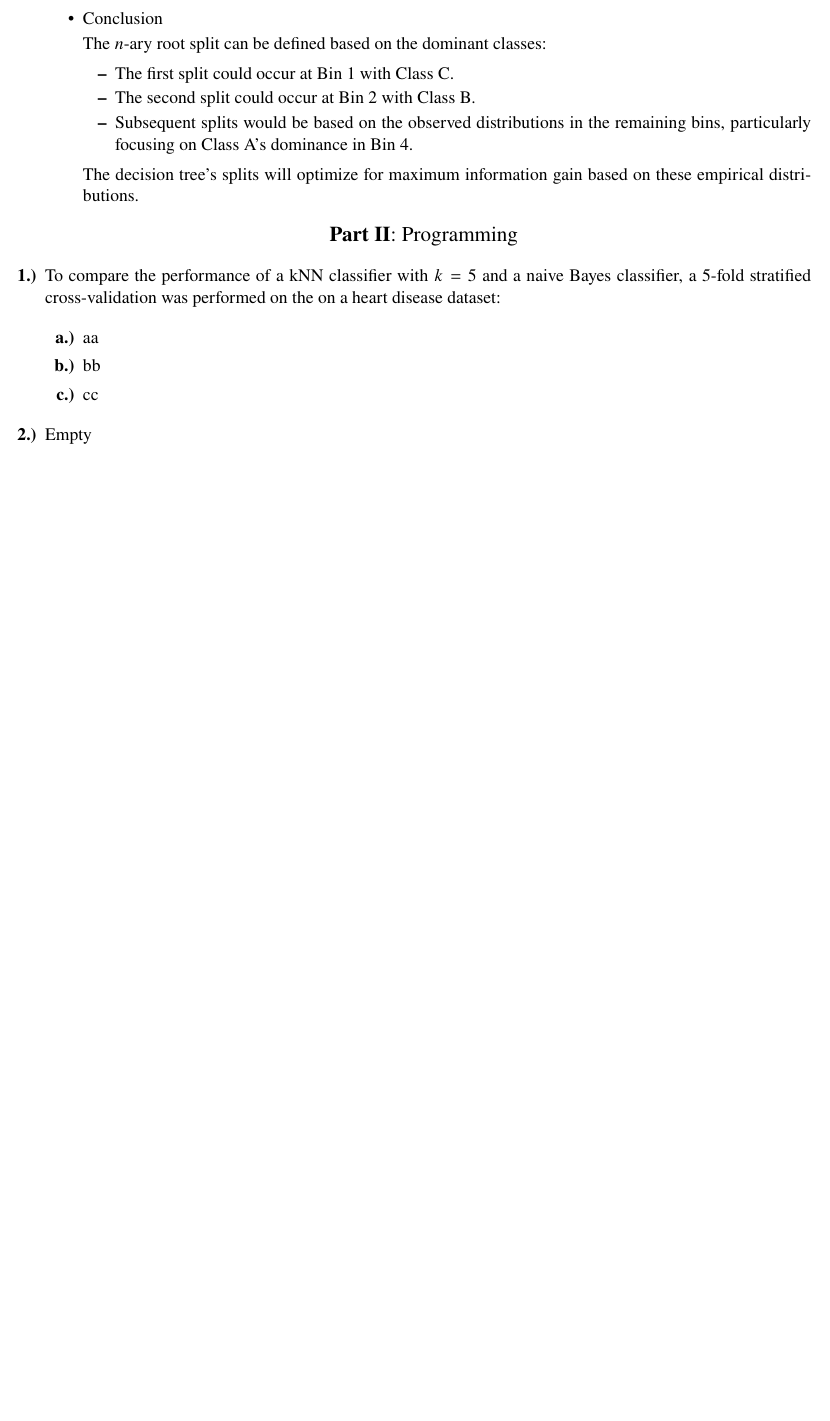
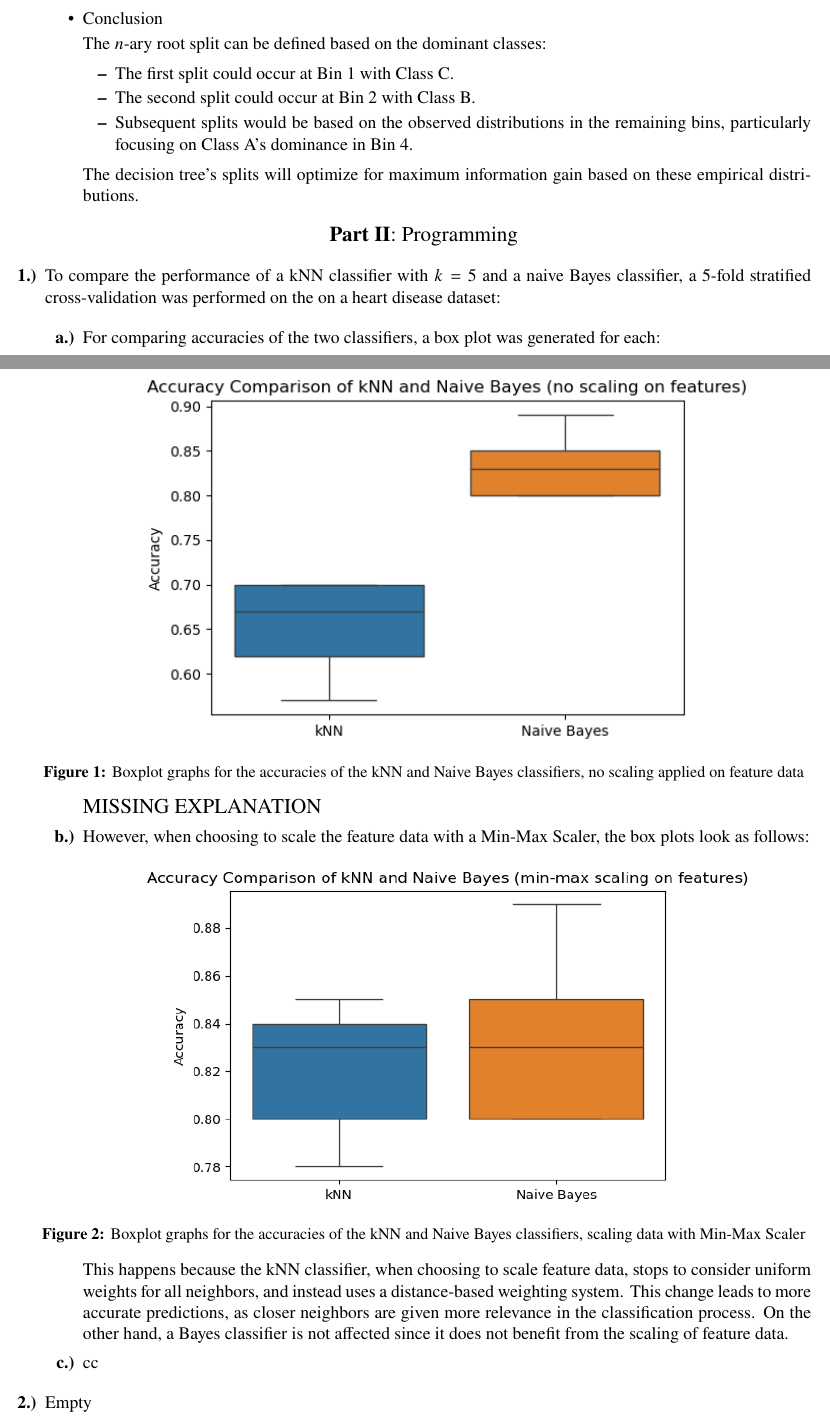
Before and after one commit to jppf22/HW2_Machine_Learning, a LaTeX document (main.tex): part of page 4 of 4 before the commit and two parts of pages 4 and 5 of 6 after it, the two joined at a grey line, cut so that both start at the same text, the shorter picture padded with empty space. Compiled offline with pdfLaTeX.

Commit message:
1.a and 1.b done

```diff
--- a/main.tex
+++ b/main.tex
@@ -318,11 +318,28 @@ Homework I -- Group 016\\
 \begin{enumerate}[leftmargin=\labelsep, label=\textbf{\arabic*.)}]
     \item To compare the performance of a kNN classifier with $k=5$ and a naive Bayes classifier, a 5-fold stratified cross-validation was performed on the on a heart disease dataset:
 
-        \begin{enumerate}[label=\textbf{\alph*.)}]
-            \item aa
-            \item bb
-            \item cc
-        \end{enumerate}
+          \begin{enumerate}[label=\textbf{\alph*.)}]
+              \item For comparing accuracies of the two classifiers, a box plot was generated for each:
+
+                    \begin{center}
+                        \includegraphics[width=0.8\textwidth]{boxplot_accuracies_unscaled.png}
+                        \captionof{figure}{Boxplot graphs for the accuracies of the kNN and Naive Bayes classifiers, no scaling applied on feature data}
+                    \end{center}
+
+                \begin{large}
+                MISSING EXPLANATION
+                \end{large}
+
+              \item However, when choosing to scale the feature data with a Min-Max Scaler, the box plots look as follows:
+
+                    \begin{center}
+                        \includegraphics[width=0.8\textwidth]{boxplot_accuracies_scaled.png}
+                        \captionof{figure}{Boxplot graphs for the accuracies of the kNN and Naive Bayes classifiers, scaling data with Min-Max Scaler}
+                    \end{center}
+
+                    This happens because the kNN classifier, when choosing to scale feature data, stops to consider uniform weights for all neighbors, and instead uses a distance-based weighting system. This change leads to more accurate predictions, as closer neighbors are given more relevance in the classification process. On the other hand, a Bayes classifier is not affected since it does not benefit from the scaling of feature data.
+              \item cc
+          \end{enumerate}
 
     \item Empty
 
```
Also changed, not shown: images/boxplot_accuracies_scaled.png (added), images/boxplot_accuracies_unscaled.png (added), main.pdf.
